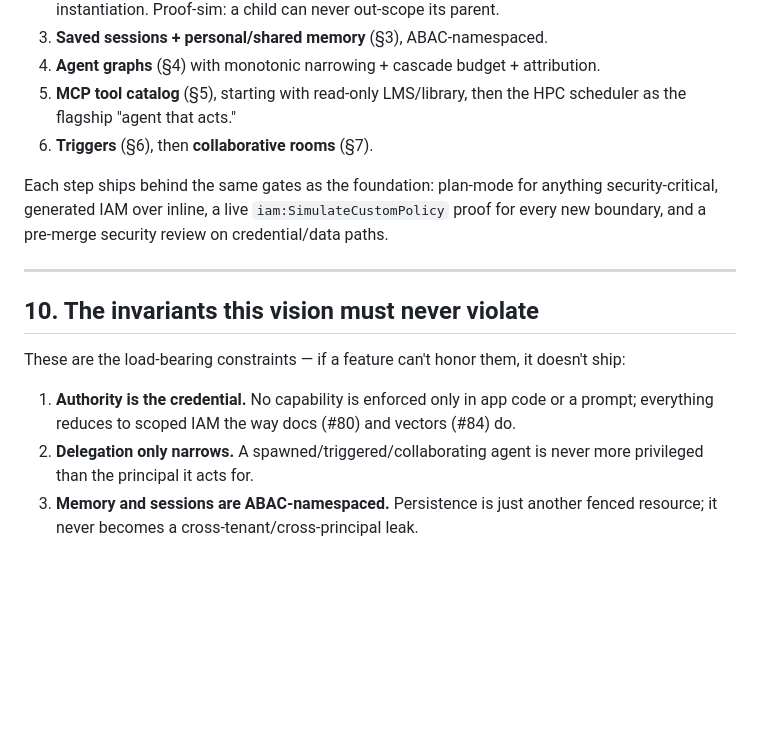
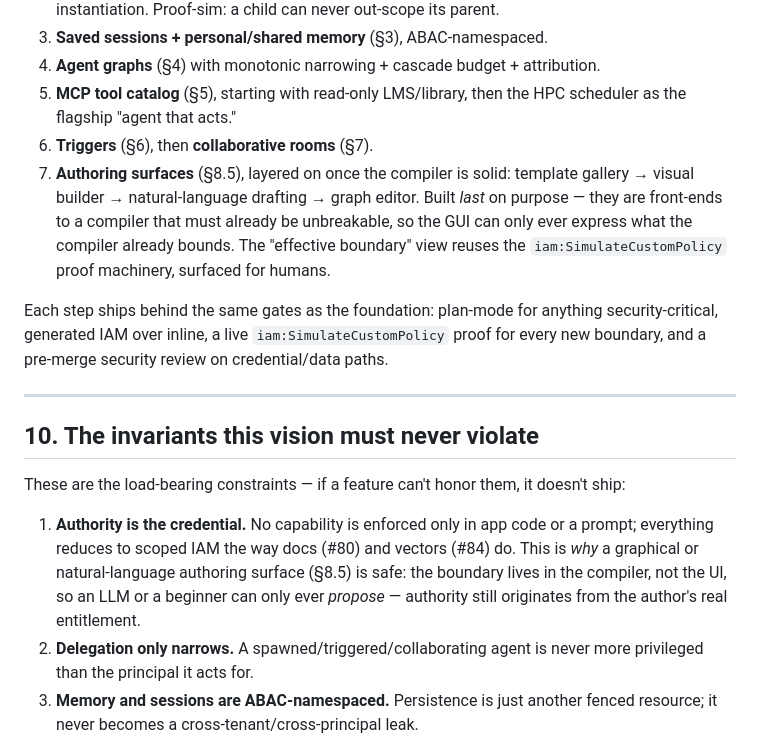
Before and after one commit to scttfrdmn/agate, a Markdown page: docs/agate-agents-vision.md, the part around one of its changes. GitHub-like rendering; blank space fills up the shorter version.

```diff
--- a/docs/agate-agents-vision.md
+++ b/docs/agate-agents-vision.md
@@ -251,6 +304,12 @@ need behind every stalled enterprise-agent pilot.
 5. **MCP tool catalog** (§5), starting with read-only LMS/library, then the HPC
    scheduler as the flagship "agent that acts."
 6. **Triggers** (§6), then **collaborative rooms** (§7).
+7. **Authoring surfaces** (§8.5), layered on once the compiler is solid: template
+   gallery → visual builder → natural-language drafting → graph editor. Built *last*
+   on purpose — they are front-ends to a compiler that must already be unbreakable, so
+   the GUI can only ever express what the compiler already bounds. The "effective
+   boundary" view reuses the `iam:SimulateCustomPolicy` proof machinery, surfaced for
+   humans.
 
 Each step ships behind the same gates as the foundation: plan-mode for anything
 security-critical, generated IAM over inline, a live `iam:SimulateCustomPolicy` proof
@@ -265,6 +324,9 @@ ship:
 
 1. **Authority is the credential.** No capability is enforced only in app code or a
    prompt; everything reduces to scoped IAM the way docs (#80) and vectors (#84) do.
+   This is *why* a graphical or natural-language authoring surface (§8.5) is safe: the
+   boundary lives in the compiler, not the UI, so an LLM or a beginner can only ever
+   *propose* — authority still originates from the author's real entitlement.
 2. **Delegation only narrows.** A spawned/triggered/collaborating agent is never more
    privileged than the principal it acts for.
 3. **Memory and sessions are ABAC-namespaced.** Persistence is just another fenced
```
Also changed, not shown: other parts of docs/agate-agents-vision.md (+53 -0 lines).
